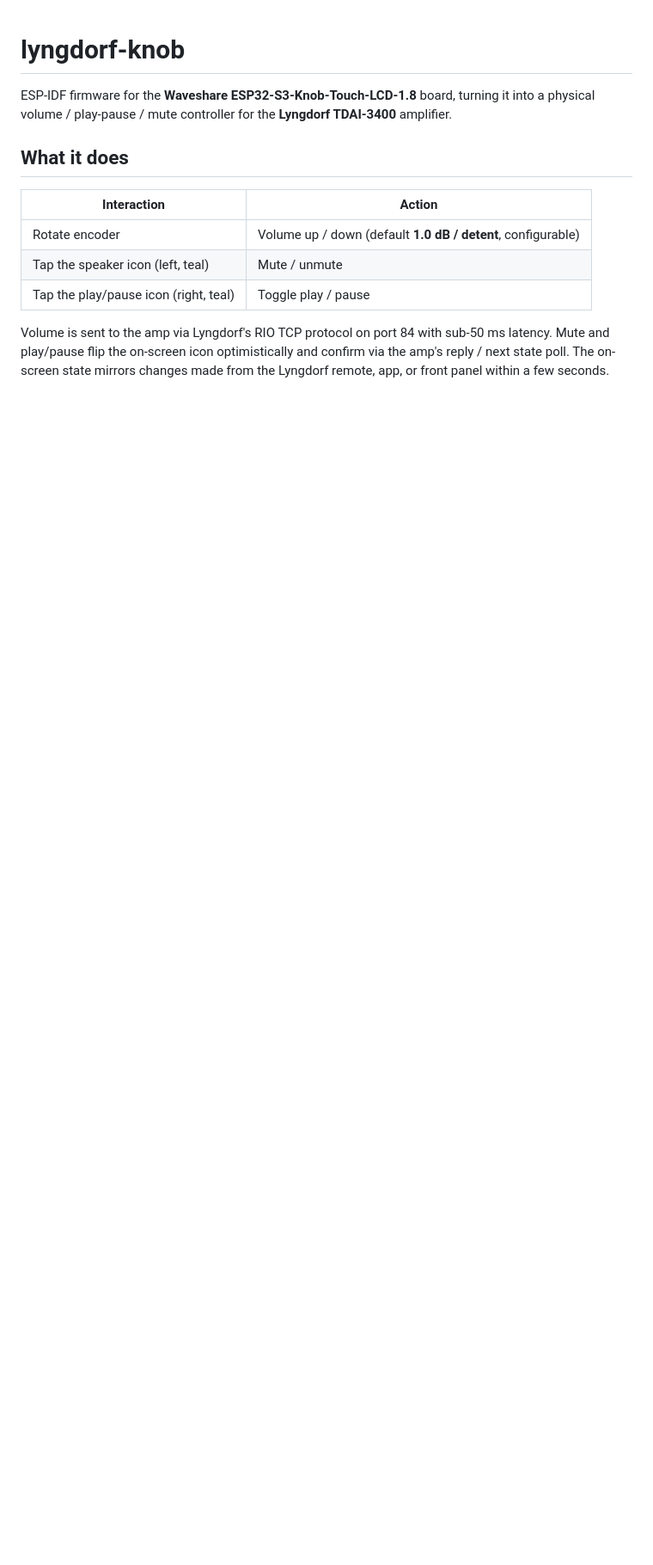
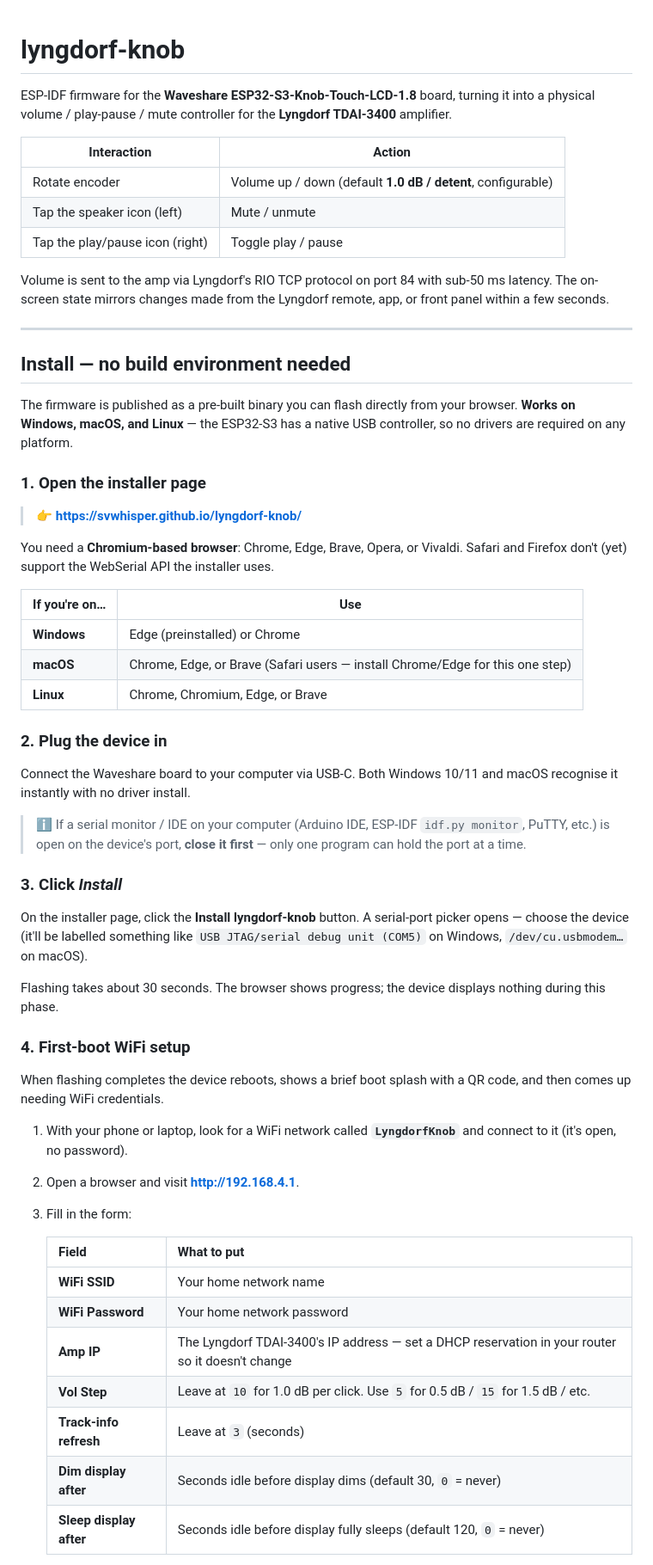
Before and after one commit to svwhisper/lyngdorf-knob, a Markdown page: README.md, the part around one of its changes. Shown at 86% size. GitHub-like rendering; blank space fills up the shorter version.

```diff
--- a/README.md
+++ b/README.md
@@ -2,12 +2,59 @@
 
 ESP-IDF firmware for the **Waveshare ESP32-S3-Knob-Touch-LCD-1.8** board, turning it into a physical volume / play-pause / mute controller for the **Lyngdorf TDAI-3400** amplifier.
 
-## What it does
-
 | Interaction | Action |
 |---|---|
 | Rotate encoder | Volume up / down (default **1.0 dB / detent**, configurable) |
-| Tap the speaker icon (left, teal) | Mute / unmute |
-| Tap the play/pause icon (right, teal) | Toggle play / pause |
+| Tap the speaker icon (left) | Mute / unmute |
+| Tap the play/pause icon (right) | Toggle play / pause |
 
-Volume is sent to the amp via Lyngdorf's RIO TCP protocol on port 84 with sub-50 ms latency. Mute and play/pause flip the on-screen icon optimistically and confirm via the amp's reply / next state poll. The on-screen state mirrors changes made from the Lyngdorf remote, app, or front panel within a few seconds.
+Volume is sent to the amp via Lyngdorf's RIO TCP protocol on port 84 with sub-50 ms latency. The on-screen state mirrors changes made from the Lyngdorf remote, app, or front panel within a few seconds.
+
+---
+
+## Install — no build environment needed
+
+The firmware is published as a pre-built binary you can flash directly from your browser. **Works on Windows, macOS, and Linux** — the ESP32-S3 has a native USB controller, so no drivers are required on any platform.
+
+### 1. Open the installer page
+
+> 👉 **<https://svwhisper.github.io/lyngdorf-knob/>**
+
+You need a **Chromium-based browser**: Chrome, Edge, Brave, Opera, or Vivaldi. Safari and Firefox don't (yet) support the WebSerial API the installer uses.
+
+| If you're on… | Use |
+|---|---|
+| **Windows** | Edge (preinstalled) or Chrome |
+| **macOS** | Chrome, Edge, or Brave (Safari users — install Chrome/Edge for this one step) |
+| **Linux** | Chrome, Chromium, Edge, or Brave |
+
+### 2. Plug the device in
+
+Connect the Waveshare board to your computer via USB-C. Both Windows 10/11 and macOS recognise it instantly with no driver install.
+
+> ℹ️ If a serial monitor / IDE on your computer (Arduino IDE, ESP-IDF `idf.py monitor`, PuTTY, etc.) is open on the device's port, **close it first** — only one program can hold the port at a time.
+
+### 3. Click *Install*
+
+On the installer page, click the **Install lyngdorf-knob** button. A serial-port picker opens — choose the device (it'll be labelled something like `USB JTAG/serial debug unit (COM5)` on Windows, `/dev/cu.usbmodem…` on macOS).
+
+Flashing takes about 30 seconds. The browser shows progress; the device displays nothing during this phase.
+
+### 4. First-boot WiFi setup
+
+When flashing completes the device reboots, shows a brief boot splash with a QR code, and then comes up needing WiFi credentials.
+
+1. With your phone or laptop, look for a WiFi network called **`LyngdorfKnob`** and connect to it (it's open, no password).
+2. Open a browser and visit **<http://192.168.4.1>**.
+3. Fill in the form:
+
+   | Field | What to put |
+   |---|---|
+   | **WiFi SSID** | Your home network name |
+   | **WiFi Password** | Your home network password |
+   | **Amp IP** | The Lyngdorf TDAI-3400's IP address — set a DHCP reservation in your router so it doesn't change |
+   | **Vol Step** | Leave at `10` for 1.0 dB per click. Use `5` for 0.5 dB / `15` for 1.5 dB / etc. |
+   | **Track-info refresh** | Leave at `3` (seconds) |
+   | **Dim display after** | Seconds idle before display dims (default 30, `0` = never) |
+   | **Sleep display after** | Seconds idle before display fully sleeps (default 120, `0` = never) |
+
```
Also changed, not shown: other parts of README.md (+41 -31 lines).
